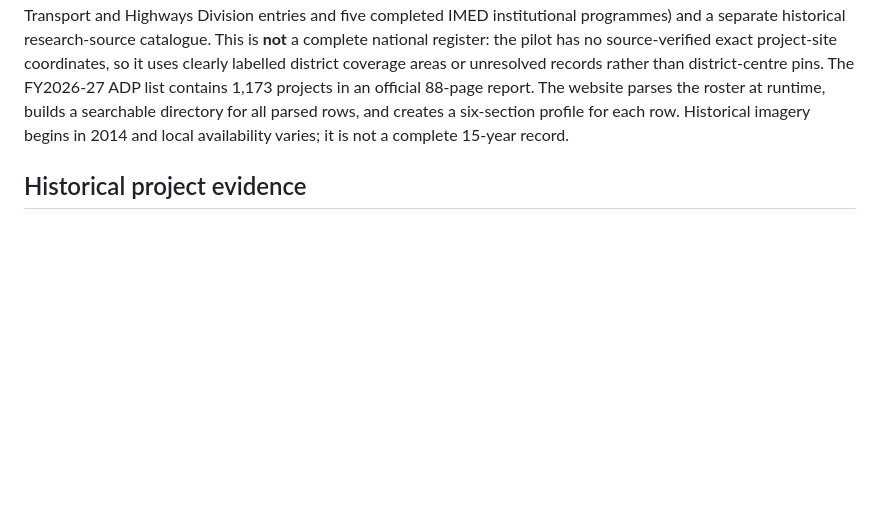
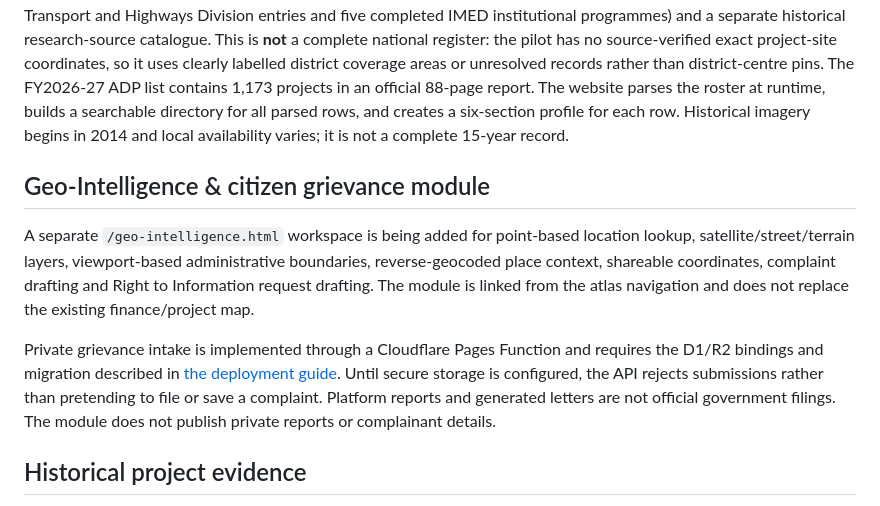
Before and after one commit to AmarsonarbanglaDEV/letsmakebangladeshgreat, a Markdown page: README.md, the part around the change. Rendered like a GitHub page; blank space fills up the shorter version.

Commit message:
Document Geo-Intelligence module in README

```diff
--- a/README.md
+++ b/README.md
@@ -25,6 +25,12 @@ The first version is a static HTML/CSS/JavaScript site deployed through Cloudfla
 - Repository: https://github.com/AmarsonarbanglaDEV/letsmakebangladeshgreat
 
 The current interface is a full-screen, Bangladesh-only map workspace. It opens in a lightweight illustrated mode with pastel administrative areas, a mint Bangladesh outline and a turquoise map background; satellite imagery is optional. The illustrated mode does not run the screen-space satellite clipping loop, and project markers are clustered to keep the map responsive. The site also offers a collapsible public-finance sidebar. Search supports local administrative areas plus submitted place-name searches restricted to Bangladesh. A video-style timeline can play the historical Esri World Imagery Wayback versions available for a selected point. The map now includes a 16-record pilot register (11 Road Transport and Highways Division entries and five completed IMED institutional programmes) and a separate historical research-source catalogue. This is **not** a complete national register: the pilot has no source-verified exact project-site coordinates, so it uses clearly labelled district coverage areas or unresolved records rather than district-centre pins. The FY2026-27 ADP list contains 1,173 projects in an official 88-page report. The website parses the roster at runtime, builds a searchable directory for all parsed rows, and creates a six-section profile for each row. Historical imagery begins in 2014 and local availability varies; it is not a complete 15-year record.
+
+## Geo-Intelligence & citizen grievance module
+
+A separate `/geo-intelligence.html` workspace is being added for point-based location lookup, satellite/street/terrain layers, viewport-based administrative boundaries, reverse-geocoded place context, shareable coordinates, complaint drafting and Right to Information request drafting. The module is linked from the atlas navigation and does not replace the existing finance/project map.
+
+Private grievance intake is implemented through a Cloudflare Pages Function and requires the D1/R2 bindings and migration described in [the deployment guide](docs/GEO_INTELLIGENCE.md). Until secure storage is configured, the API rejects submissions rather than pretending to file or save a complaint. Platform reports and generated letters are not official government filings. The module does not publish private reports or complainant details.
 
 ## Historical project evidence
 
```
